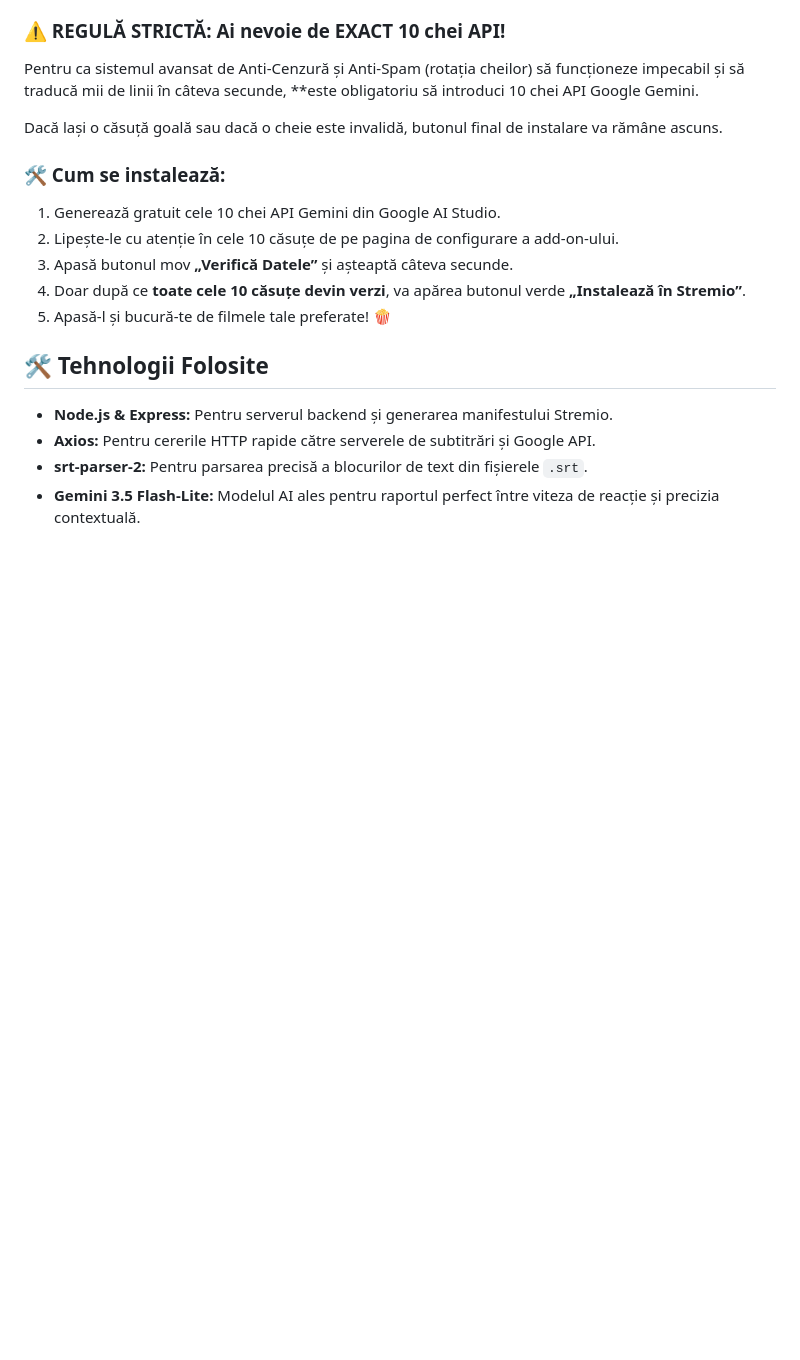
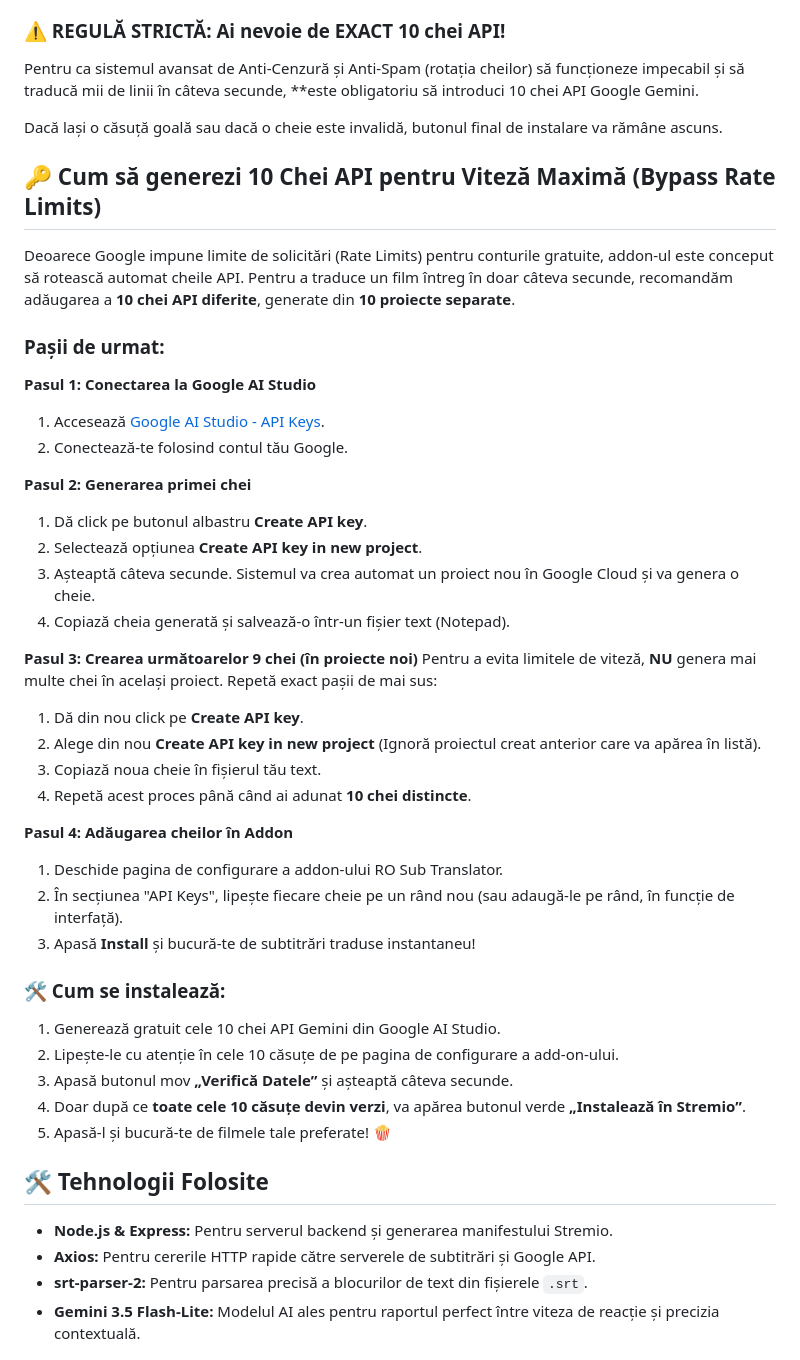
Before and after one commit to Chios01/ro-sub-translator, a Markdown page: README.md, the part around the change. Drawn GitHub-style; blank space fills up the shorter version.

Commit message:
Update README with API key generation steps
Added instructions for generating 10 API keys for maximum speed and bypassing rate limits in the README.

```diff
--- a/README.md
+++ b/README.md
@@ -32,6 +32,34 @@ Pentru ca sistemul avansat de Anti-Cenzură și Anti-Spam (rotația cheilor) să
 
 Dacă lași o căsuță goală sau dacă o cheie este invalidă, butonul final de instalare va rămâne ascuns.
 
+## 🔑 Cum să generezi 10 Chei API pentru Viteză Maximă (Bypass Rate Limits)
+
+Deoarece Google impune limite de solicitări (Rate Limits) pentru conturile gratuite, addon-ul este conceput să rotească automat cheile API. Pentru a traduce un film întreg în doar câteva secunde, recomandăm adăugarea a **10 chei API diferite**, generate din **10 proiecte separate**.
+
+### Pașii de urmat:
+
+**Pasul 1: Conectarea la Google AI Studio**
+1. Accesează [Google AI Studio - API Keys](https://aistudio.google.com/app/apikey).
+2. Conectează-te folosind contul tău Google.
+
+**Pasul 2: Generarea primei chei**
+1. Dă click pe butonul albastru **Create API key**.
+2. Selectează opțiunea **Create API key in new project**.
+3. Așteaptă câteva secunde. Sistemul va crea automat un proiect nou în Google Cloud și va genera o cheie.
+4. Copiază cheia generată și salvează-o într-un fișier text (Notepad).
+
+**Pasul 3: Crearea următoarelor 9 chei (în proiecte noi)**
+Pentru a evita limitele de viteză, **NU** genera mai multe chei în același proiect. Repetă exact pașii de mai sus:
+1. Dă din nou click pe **Create API key**.
+2. Alege din nou **Create API key in new project** (Ignoră proiectul creat anterior care va apărea în listă).
+3. Copiază noua cheie în fișierul tău text.
+4. Repetă acest proces până când ai adunat **10 chei distincte**.
+
+**Pasul 4: Adăugarea cheilor în Addon**
+1. Deschide pagina de configurare a addon-ului RO Sub Translator.
+2. În secțiunea "API Keys", lipește fiecare cheie pe un rând nou (sau adaugă-le pe rând, în funcție de interfață).
+3. Apasă **Install** și bucură-te de subtitrări traduse instantaneu!
+
 ### 🛠️ Cum se instalează:
 1. Generează gratuit cele 10 chei API Gemini din Google AI Studio.
 2. Lipește-le cu atenție în cele 10 căsuțe de pe pagina de configurare a add-on-ului.
```
